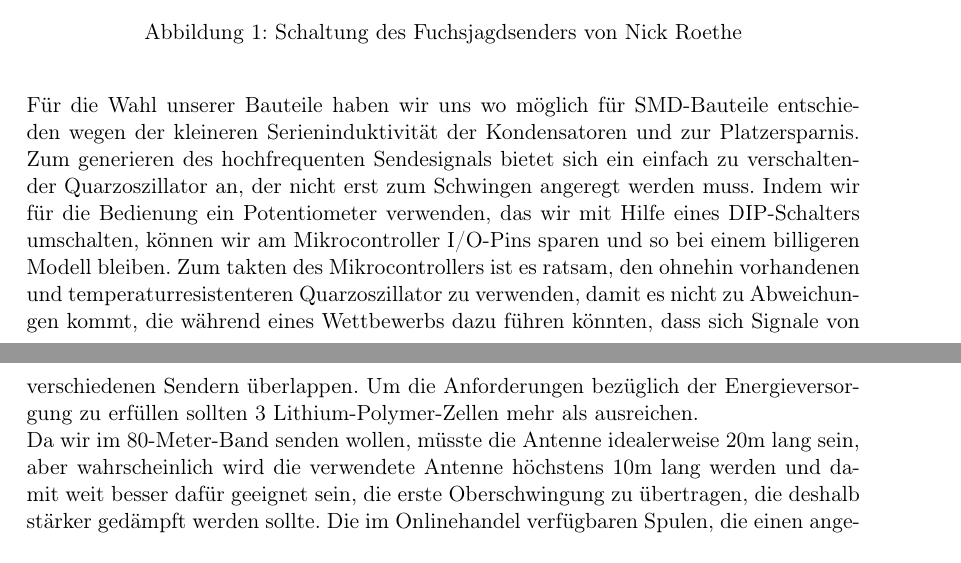
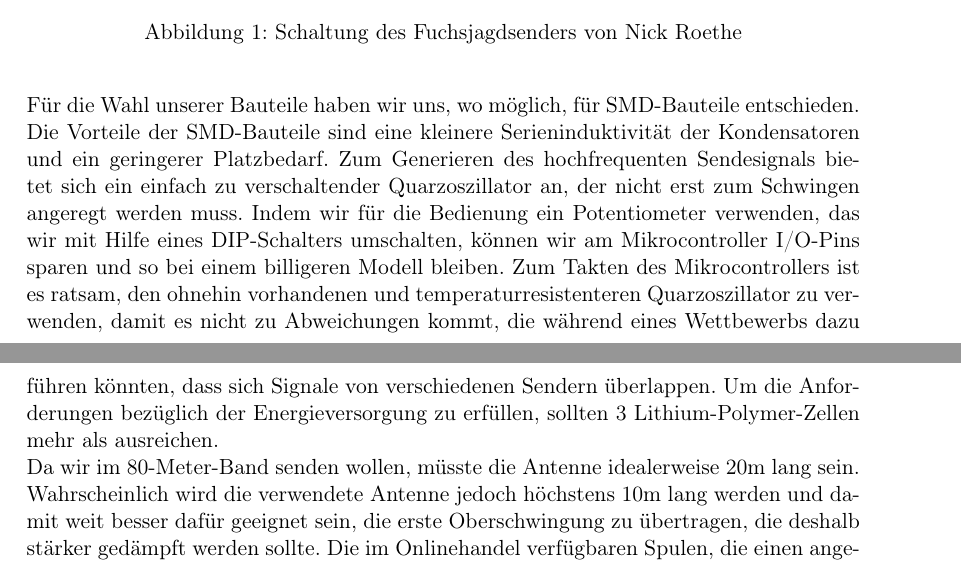
Before and after one commit to Timmifixedit/Fuchsjagdsender-Projektbericht, a LaTeX document (main.tex, which reads recherche.tex): two parts of pages 2 and 3 of 10, joined at a grey line, cut so that both start at the same text. Compiled offline with pdfLaTeX.

Commit message:
Kleine Verbesserungen in der Recherche

```diff
--- a/recherche.tex
+++ b/recherche.tex
@@ -7,10 +7,10 @@ Im Zuge unserer Recherche haben wir beschlossen, uns grob an einem Plan von Nick
 	\caption{Schaltung des Fuchsjagdsenders von Nick Roethe}
 \end{figure}
 
-Für die Wahl unserer Bauteile haben wir uns wo möglich für SMD-Bauteile entschieden wegen der kleineren Serieninduktivität der Kondensatoren und zur Platzersparnis.
-Zum generieren des hochfrequenten Sendesignals bietet sich ein einfach zu verschaltender Quarzoszillator an, der nicht erst zum Schwingen angeregt werden muss.
-Indem wir für die Bedienung ein Potentiometer verwenden, das wir mit Hilfe eines DIP-Schalters umschalten, können wir am Mikrocontroller I/O-Pins sparen und so bei einem billigeren Modell bleiben. Zum takten des Mikrocontrollers ist es ratsam, den ohnehin vorhandenen und temperaturresistenteren Quarzoszillator zu verwenden, damit es nicht zu Abweichungen kommt, die während eines Wettbewerbs dazu führen könnten, dass sich Signale von verschiedenen Sendern überlappen.
-Um die Anforderungen bezüglich der Energieversorgung zu erfüllen sollten 3 Lithium-Polymer-Zellen mehr als ausreichen.\\
-Da wir im 80-Meter-Band senden wollen, müsste die Antenne idealerweise 20m lang sein, aber wahrscheinlich wird die verwendete Antenne höchstens 10m lang werden und damit weit besser dafür geeignet sein, die erste Oberschwingung zu übertragen, die deshalb stärker gedämpft werden sollte. Die im Onlinehandel verfügbaren Spulen, die einen angemessenen Preis haben, weisen hohe Toleranzen von mindestens 10\% auf und die Auswahl ist begrenzt. Um die Induktivitäten, die für die Funktion des Filters ausschlaggebend sind, besser zu treffen, müssen wir die Spulen daher selbst wickeln.
+Für die Wahl unserer Bauteile haben wir uns, wo möglich, für SMD-Bauteile entschieden. Die Vorteile der SMD-Bauteile sind eine kleinere Serieninduktivität der Kondensatoren und ein geringerer Platzbedarf.
+Zum Generieren des hochfrequenten Sendesignals bietet sich ein einfach zu verschaltender Quarzoszillator an, der nicht erst zum Schwingen angeregt werden muss.
+Indem wir für die Bedienung ein Potentiometer verwenden, das wir mit Hilfe eines DIP-Schalters umschalten, können wir am Mikrocontroller I/O-Pins sparen und so bei einem billigeren Modell bleiben. Zum Takten des Mikrocontrollers ist es ratsam, den ohnehin vorhandenen und temperaturresistenteren Quarzoszillator zu verwenden, damit es nicht zu Abweichungen kommt, die während eines Wettbewerbs dazu führen könnten, dass sich Signale von verschiedenen Sendern überlappen.
+Um die Anforderungen bezüglich der Energieversorgung zu erfüllen, sollten 3 Lithium-Polymer-Zellen mehr als ausreichen.\\
+Da wir im 80-Meter-Band senden wollen, müsste die Antenne idealerweise 20m lang sein. Wahrscheinlich wird die verwendete Antenne jedoch höchstens 10m lang werden und damit weit besser dafür geeignet sein, die erste Oberschwingung zu übertragen, die deshalb stärker gedämpft werden sollte. Die im Onlinehandel verfügbaren Spulen, die einen angemessenen Preis haben, weisen hohe Toleranzen von mindestens 10\% auf und die Auswahl ist begrenzt. Um die Induktivitäten, die für die Funktion des Filters ausschlaggebend sind, besser zu treffen, müssen wir die Spulen daher selbst wickeln.
 
 %toDo: Fällt noch wem was ein?
```
Also changed, not shown: konzept.tex (+0 -1 lines).
